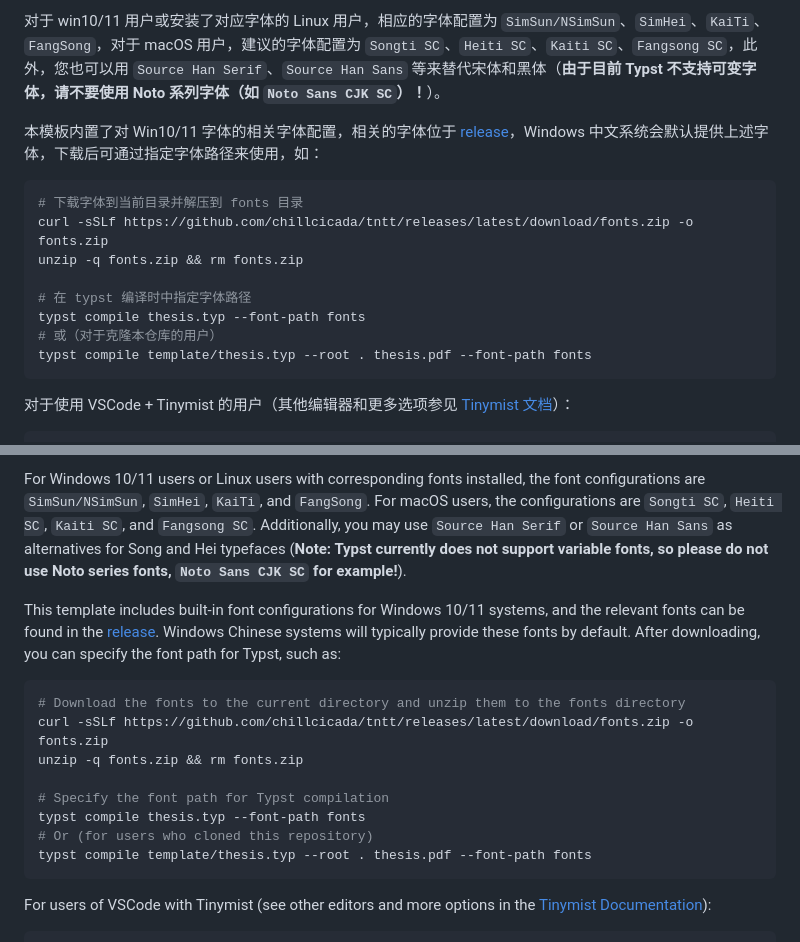
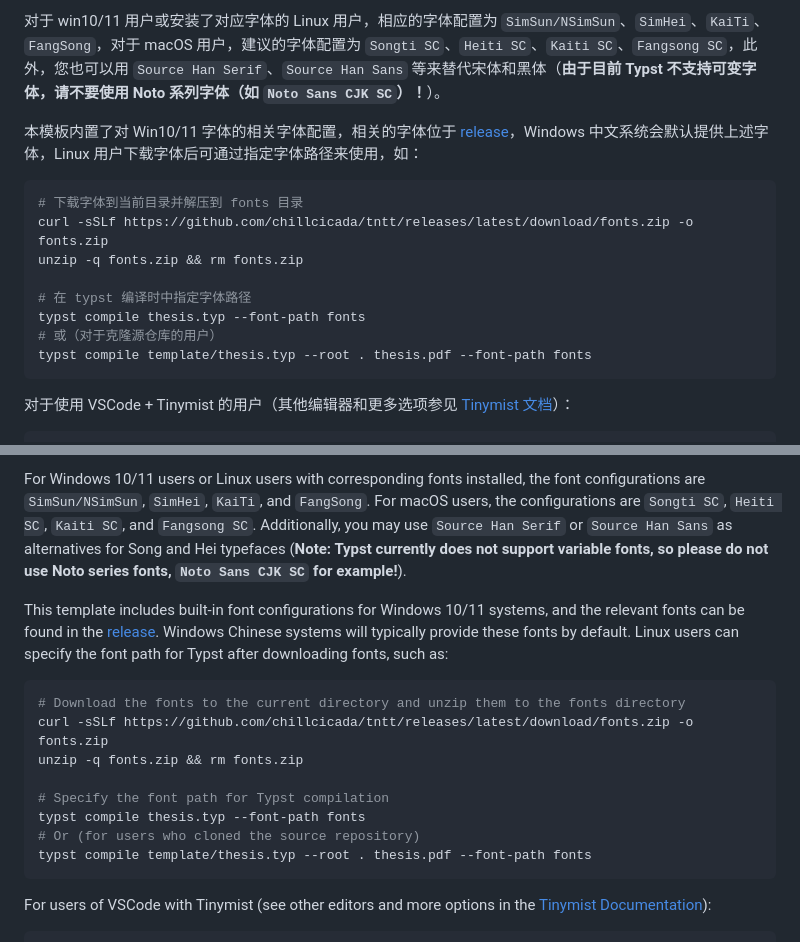
Before and after one commit to chillcicada/tntt, a Markdown page: README.md, 2 parts joined by grey strips. Drawn GitHub-style.

Commit message:
chore: README

````diff
--- a/README.md
+++ b/README.md
@@ -58,7 +58,7 @@ git clone https://github.com/chillcicada/tntt.git --depth 1
 
 对于 win10/11 用户或安装了对应字体的 Linux 用户，相应的字体配置为 `SimSun/NSimSun`、`SimHei`、`KaiTi`、`FangSong`，对于 macOS 用户，建议的字体配置为 `Songti SC`、`Heiti SC`、`Kaiti SC`、`Fangsong SC`，此外，您也可以用 `Source Han Serif`、`Source Han Sans` 等来替代宋体和黑体（**由于目前 Typst 不支持可变字体，请不要使用 Noto 系列字体（如 `Noto Sans CJK SC`）！**）。
 
-本模板内置了对 Win10/11 字体的相关字体配置，相关的字体位于 [release][Release]，Windows 中文系统会默认提供上述字体，下载后可通过指定字体路径来使用，如：
+本模板内置了对 Win10/11 字体的相关字体配置，相关的字体位于 [release][Release]，Windows 中文系统会默认提供上述字体，Linux 用户下载字体后可通过指定字体路径来使用，如：
 
 ```bash
 # 下载字体到当前目录并解压到 fonts 目录
@@ -67,7 +67,7 @@ unzip -q fonts.zip && rm fonts.zip
 
 # 在 typst 编译时中指定字体路径
 typst compile thesis.typ --font-path fonts
-# 或（对于克隆本仓库的用户）
+# 或（对于克隆源仓库的用户）
 typst compile template/thesis.typ --root . thesis.pdf --font-path fonts
 ```
 
@@ -173,7 +173,7 @@ This template primarily serves Chinese typesetting and includes built-in configu
 
 For Windows 10/11 users or Linux users with corresponding fonts installed, the font configurations are `SimSun/NSimSun`, `SimHei`, `KaiTi`, and `FangSong`. For macOS users, the configurations are `Songti SC`, `Heiti SC`, `Kaiti SC`, and `Fangsong SC`. Additionally, you may use `Source Han Serif` or `Source Han Sans` as alternatives for Song and Hei typefaces (**Note: Typst currently does not support variable fonts, so please do not use Noto series fonts, `Noto Sans CJK SC` for example!**).
 
-This template includes built-in font configurations for Windows 10/11 systems, and the relevant fonts can be found in the [release][Release]. Windows Chinese systems will typically provide these fonts by default. After downloading, you can specify the font path for Typst, such as:
+This template includes built-in font configurations for Windows 10/11 systems, and the relevant fonts can be found in the [release][Release]. Windows Chinese systems will typically provide these fonts by default. Linux users can specify the font path for Typst after downloading fonts, such as:
 
 ```bash
 # Download the fonts to the current directory and unzip them to the fonts directory
@@ -182,7 +182,7 @@ unzip -q fonts.zip && rm fonts.zip
 
 # Specify the font path for Typst compilation
 typst compile thesis.typ --font-path fonts
-# Or (for users who cloned this repository)
+# Or (for users who cloned the source repository)
 typst compile template/thesis.typ --root . thesis.pdf --font-path fonts
 ```
 
````
